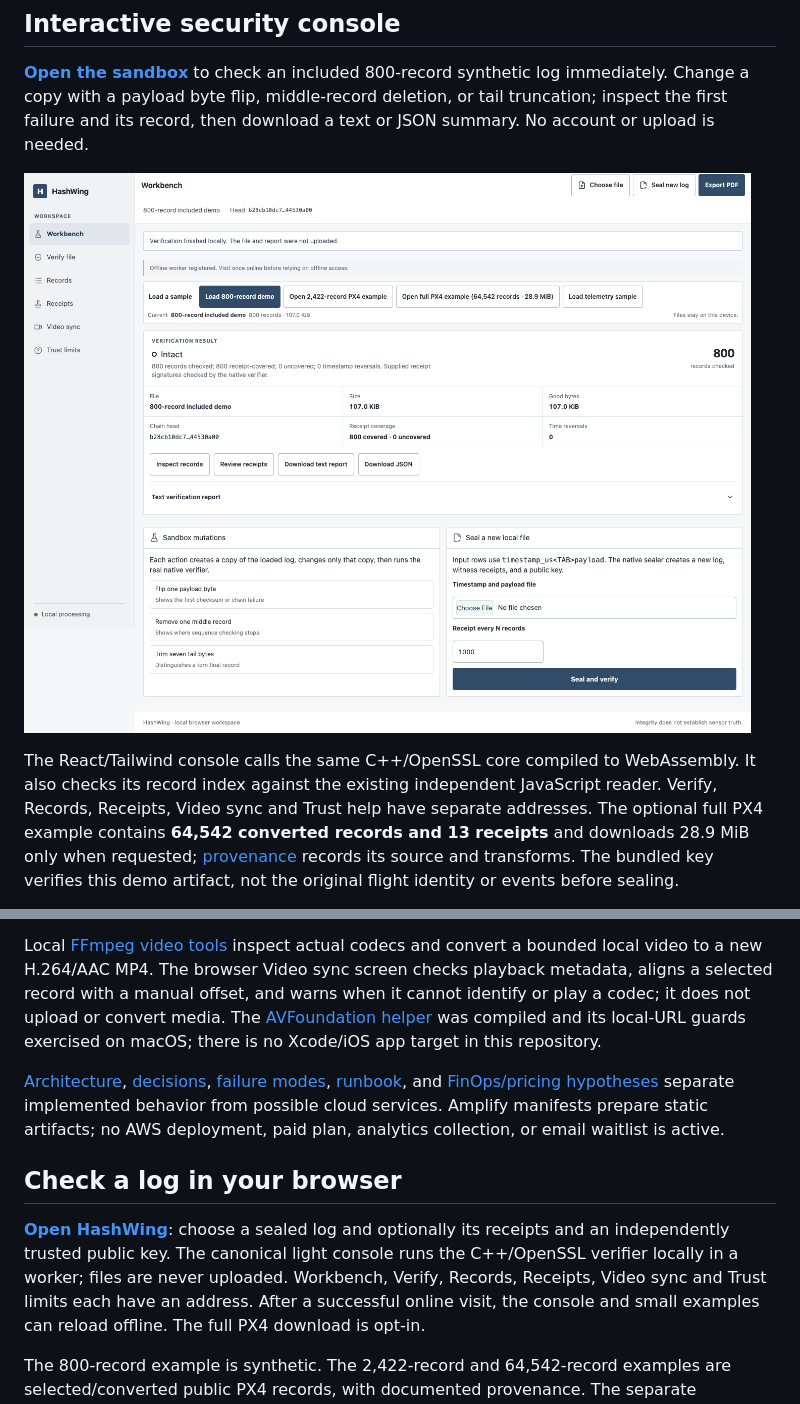
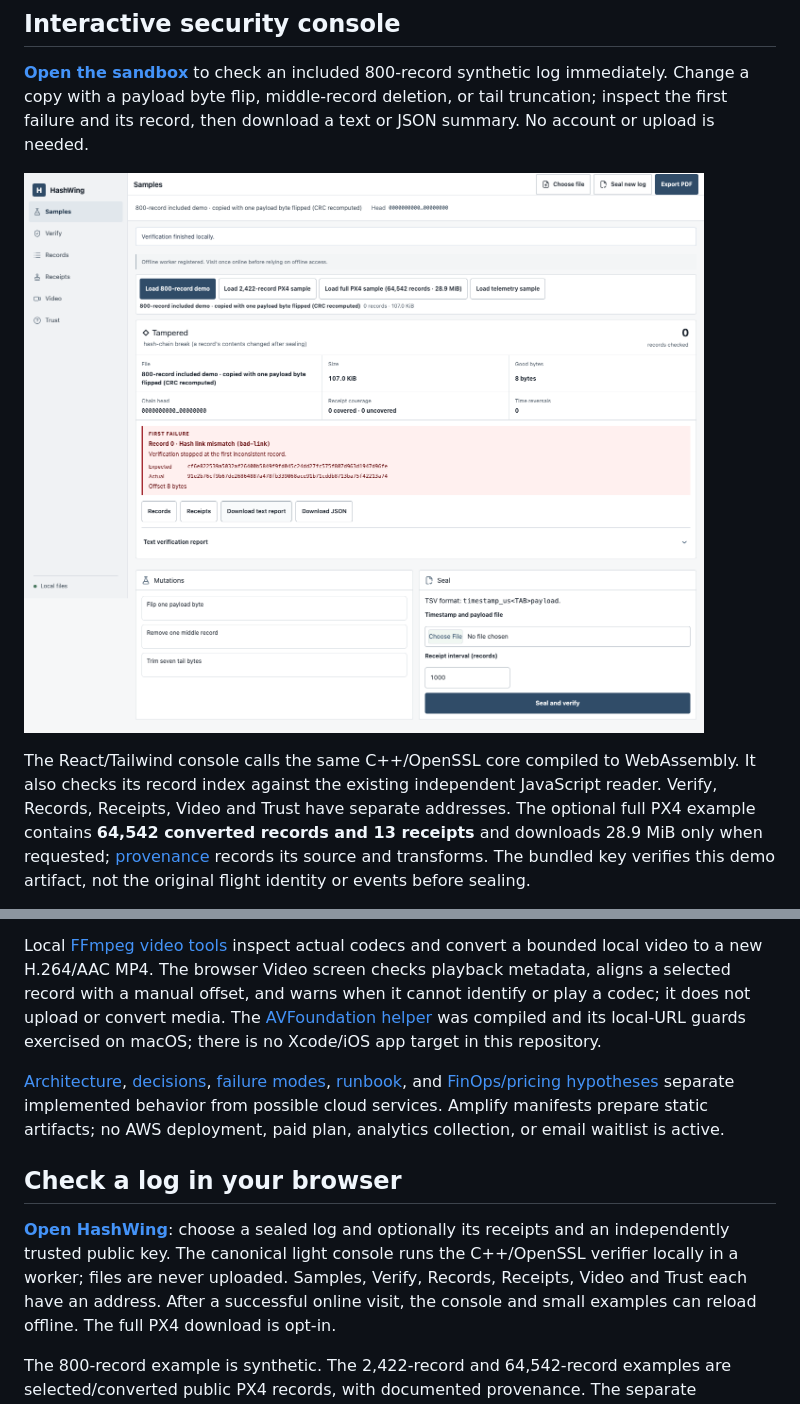
Before and after one commit to anirudh763/flightseal, a Markdown page: README.md, 2 parts joined by grey strips. Rendered like a GitHub page; pictures changed too: docs/screenshots/console-1440.png.

Commit message:
Refresh onboarding labels and current interface screenshot

```diff
--- a/README.md
+++ b/README.md
@@ -72,6 +72,6 @@ first failure and its record, then download a text or JSON summary. No account o
 
 The React/Tailwind console calls the same C++/OpenSSL core compiled to WebAssembly. It also checks its record index
-against the existing independent JavaScript reader. Verify, Records, Receipts, Video sync and Trust help have separate
+against the existing independent JavaScript reader. Verify, Records, Receipts, Video and Trust have separate
 addresses. The optional full PX4 example contains **64,542 converted records and 13 receipts** and downloads
 28.9 MiB only when requested; [provenance](docs/samples/px4-full-provenance.json) records its source and transforms.
 The bundled key verifies this demo artifact, not the original flight identity or events before sealing.
@@ -103,7 +103,7 @@ after installing Playwright Chromium. The root URL and compatible old sample/rec
 single console; the independent JavaScript reader remains a test oracle.
 
 Local [FFmpeg video tools](tools/video/README.md) inspect actual codecs and convert a bounded local video to a new
-H.264/AAC MP4. The browser Video sync screen checks playback metadata, aligns a selected record with a manual offset, and warns when it cannot identify or play a codec;
+H.264/AAC MP4. The browser Video screen checks playback metadata, aligns a selected record with a manual offset, and warns when it cannot identify or play a codec;
 it does not upload or convert media. The [AVFoundation helper](native/README-video.md) was compiled and its local-URL
 guards exercised on macOS; there is no Xcode/iOS app target in this repository.
 
@@ -116,7 +116,7 @@ collection, or email waitlist is active.
 
 **[Open HashWing](https://anirudh763.github.io/flightseal/)**: choose a sealed log and optionally its receipts and
 an independently trusted public key. The canonical light console runs the C++/OpenSSL verifier locally in a worker;
-files are never uploaded. Workbench, Verify, Records, Receipts, Video sync and Trust limits each have an address.
+files are never uploaded. Samples, Verify, Records, Receipts, Video and Trust each have an address.
 After a successful online visit, the console and small examples can reload offline. The full PX4 download is opt-in.
 
 The 800-record example is synthetic. The 2,422-record and 64,542-record examples are selected/converted public PX4
```
Also changed, not shown: other parts of README.md (+1 -1 lines).
